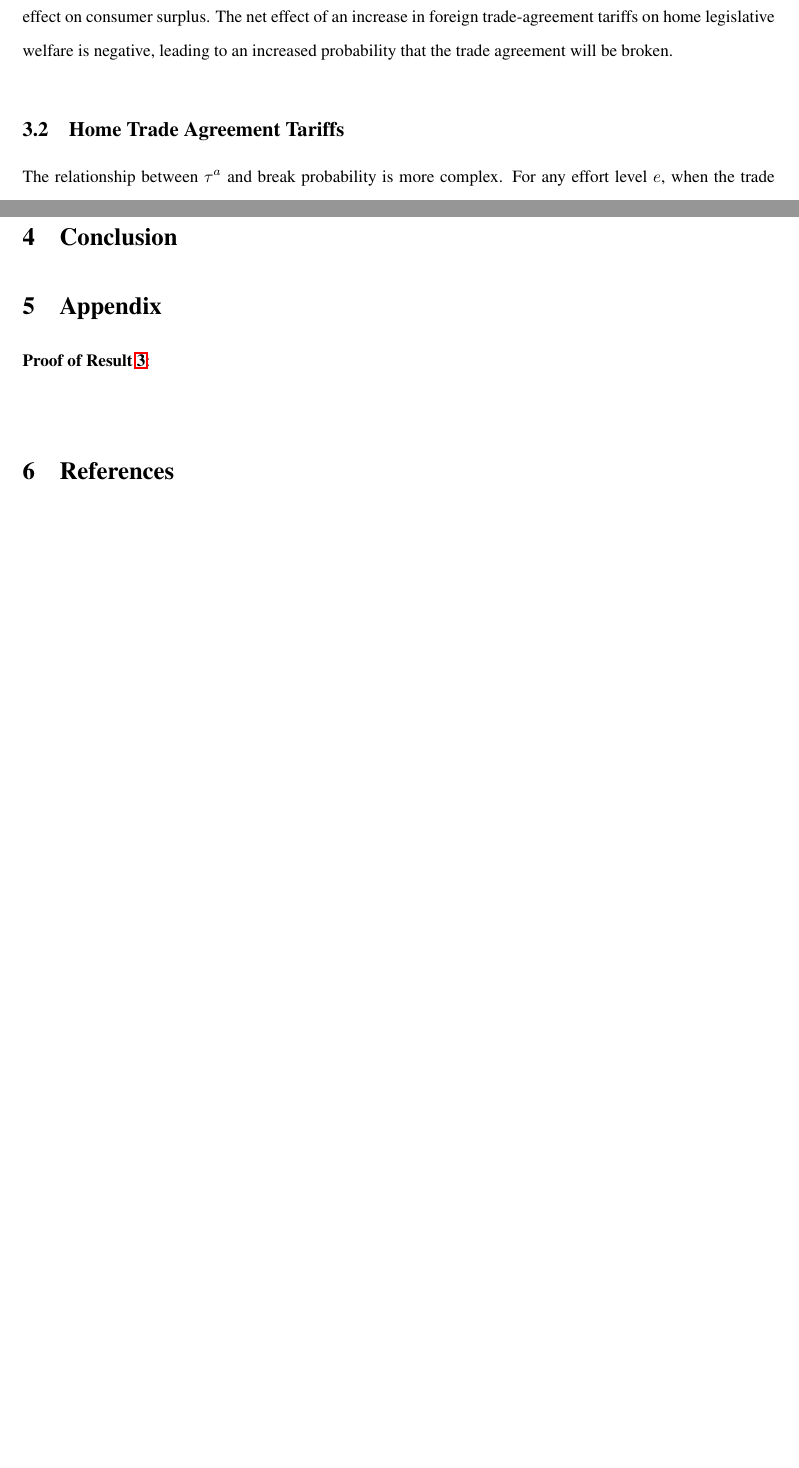
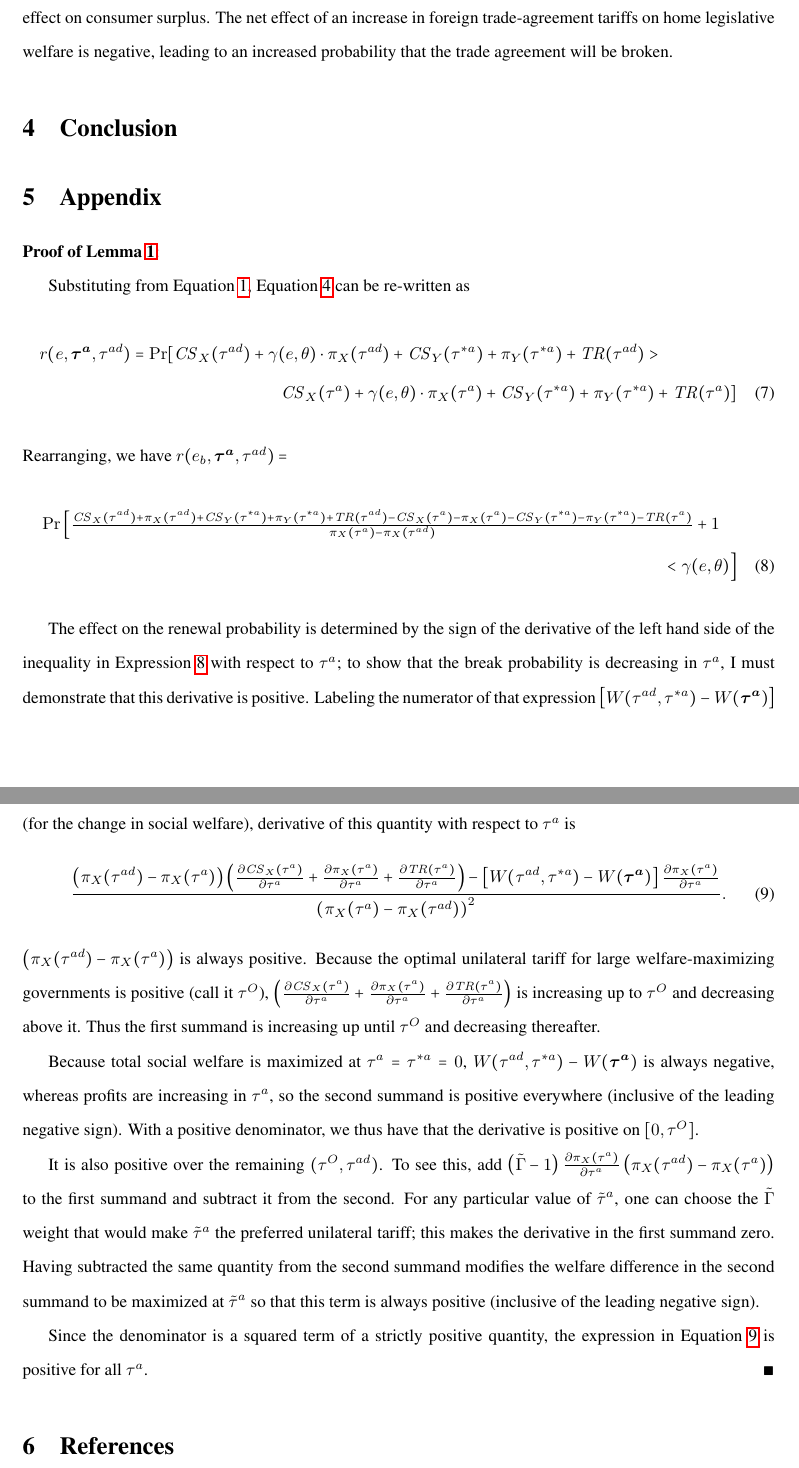
Before and after one commit to kbuzard/dispute-length, a LaTeX document (draft.tex): two parts of pages 7 and 8 of 8 before the commit and two parts of pages 8 and 9 of 9 after it, joined at a grey line, cut so that both start at the same text, the shorter picture padded with empty space. Compiled offline with pdfLaTeX.

Commit message:
reverse order of \tau^a and \tau^*a sections; write proof for lemma1

```diff
--- a/draft.tex
+++ b/draft.tex
@@ -226,8 +214,3 @@ Turning to the effects of the trade-agreement tariffs on the probability that th
-The lower world price for home's export good has a larger negative effect on profits than the positive effect on consumer surplus. The net effect of an increase in foreign trade-agreement tariffs on home legislative welfare is negative, leading to an increased probability that the trade agreement will be broken.
-
-
-\bigskip
 \subsection{Home Trade Agreement Tariffs}
 \label{sec:home}
 
-The relationship between $\tau^a$ and break probability is more complex. For any effort level $e$, when the trade agreement tariff is very low, only a small set of realizations of $\ta$ associated with the lowest values of $\ga(e,\ta)$ will lead to approval of the trade agreement, implying a high break probability. As the trade agreement tariff rises, larger values of $\ga(e,\ta)$ are consistent with approving the trade agreement, so the set of $\ta$'s that lead to trade agreement approval is larger. That is, the break probability decreases as $\tau^a$ increases.
@@ -268,3 +263,6 @@ Of central concern is how the break probability varies as both a direct and indi
+The lower world price for home's export good has a larger negative effect on profits than the positive effect on consumer surplus. The net effect of an increase in foreign trade-agreement tariffs on home legislative welfare is negative, leading to an increased probability that the trade agreement will be broken.
+
+
 
 
 \section{Conclusion}
@@ -276,8 +274,32 @@ Of central concern is how the break probability varies as both a direct and indi
 
 \section{Appendix}
 \label{sec:appendix}
-\noindent \textbf{\hypertarget{Pr_bincC}{Proof of Result~\ref{res:bincC}}}:\\
+\noindent \textbf{\hypertarget{Pr_leg_a}{Proof of Lemma~\ref{res:leg_a}}}:
 
+Substituting from Equation~\ref{eq:ml}, Equation~\ref{eq:b} can be re-written as
+\begin{multline}
+  r(e,\bta,\tad) = \Pr [ \mathit{CS}_X(\tad) + \ga(e,\ve) \cdot \pi_X(\tad) + \mathit{CS}_Y(\tau^{*a}) + \pi_Y(\tau^{*a}) + \mathit{TR}(\tad) >  \\ \mathit{CS}_X(\tau^a) + \ga(e,\ve) \cdot \pi_X(\tau^a) + \mathit{CS}_Y(\tau^{*a}) + \pi_Y(\tau^{*a}) + \mathit{TR}(\tau^a) ]
+\end{multline}
+Rearranging, we have $r(e_b,\bta,\tad) = $
+\begin{multline}
+  \textstyle \Pr \Big[ \frac{\mathit{CS}_X(\tad) + \pi_X(\tad) + \mathit{CS}_Y(\tau^{*a}) + \pi_Y(\tau^{*a}) + \mathit{TR}(\tad)  -\mathit{CS}_X(\tau^a) - \pi_X(\tau^a) - \mathit{CS}_Y(\tau^{*a}) - \pi_Y(\tau^{*a}) - \mathit{TR}(\tau^a)}{\pi_X(\tau^a) - \pi_X(\tad)} + 1 \\ \textstyle < \ga(e,\ve) \Big]
+  \label{eq:b_ex}
+\end{multline}
+
+The effect on the renewal probability is determined by the sign of the derivative of the left hand side of the inequality in Expression~\ref{eq:b_ex} with respect to $\tau^a$; to show that the break probability is decreasing in $\tau^a$, I must demonstrate that this derivative is positive. Labeling the numerator of that expression $\left[ W(\tad,\tau^{*a})-W(\bta)\right]$ (for the change in social welfare), derivative of this quantity with respect to $\tau^{a}$ is
+\begin{equation}
+  \frac{\left(\pi_X(\tad) - \pi_X(\tau^a)\right)\left(\frac{\partial \mathit{CS}_X(\tau^{a})}{\partial \tau^{a}} + \frac{\partial \pi_X(\tau^a)}{\partial \tau^{a}} + \frac{\partial \mathit{TR}(\tau^{a})}{\partial \tau^{a}}\right) - \left[ W(\tad,\tau^{*a})-W(\bta)\right] \frac{\partial \pi_X(\tau^a)}{\partial \tau^a}}{\left(\pi_X(\tau^a) - \pi_X(\tad)\right)^2}.
+  \label{appex:a}
+\end{equation}
+
+\noindent $\left(\pi_X(\tad) - \pi_X(\tau^a)\right)$ is always positive. Because the optimal unilateral tariff for large welfare-maximizing governments is positive (call it $\tau^O$), $\left(\frac{\partial \mathit{CS}_X(\tau^{a})}{\partial \tau^{a}} + \frac{\partial \pi_X(\tau^a)}{\partial \tau^{a}} + \frac{\partial \mathit{TR}(\tau^{a})}{\partial \tau^{a}}\right)$ is increasing up to $\tau^O$ and decreasing above it. Thus the first summand is increasing up until $\tau^O$ and decreasing thereafter.
+
+Because total social welfare is maximized at $\tau^a = \tau^{*a} = 0$, $W(\tad,\tau^{*a})-W(\bta)$ is always negative, whereas profits are increasing in $\tau^a$, so the second summand is positive everywhere (inclusive of the leading negative sign). With a positive denominator, we thus have that the derivative is positive on $[0,\tau^O]$.
+
+It is also positive over the remaining $(\tau^O,\tad)$. To see this, add $\left(\tilde{\Gamma} - 1 \right) \frac{\partial \pi_X(\tau^a)}{\partial \tau^a} \left(\pi_X(\tad) - \pi_X(\tau^a)\right)$ to the first summand and subtract it from the second. For any particular value of $\tilde{\tau}^a$, one can choose the $\tilde{\Gamma}$ weight that would make $\tilde{\tau}^a$ the preferred unilateral tariff; this makes the derivative in the first summand zero. Having subtracted the same quantity from the second summand modifies the welfare difference in the second summand to be maximized at $\tilde{\tau}^a$ so that this term is always positive (inclusive of the leading negative sign).
+
+Since the denominator is a squared term of a strictly positive quantity, the expression in Equation~\ref{appex:a} is positive for all $\tau^{a}$.
+$\hfill\blacksquare$
 
 
 \section{References}
```
Also changed, not shown: draft.pdf, draft.tex (26 more changed lines).
